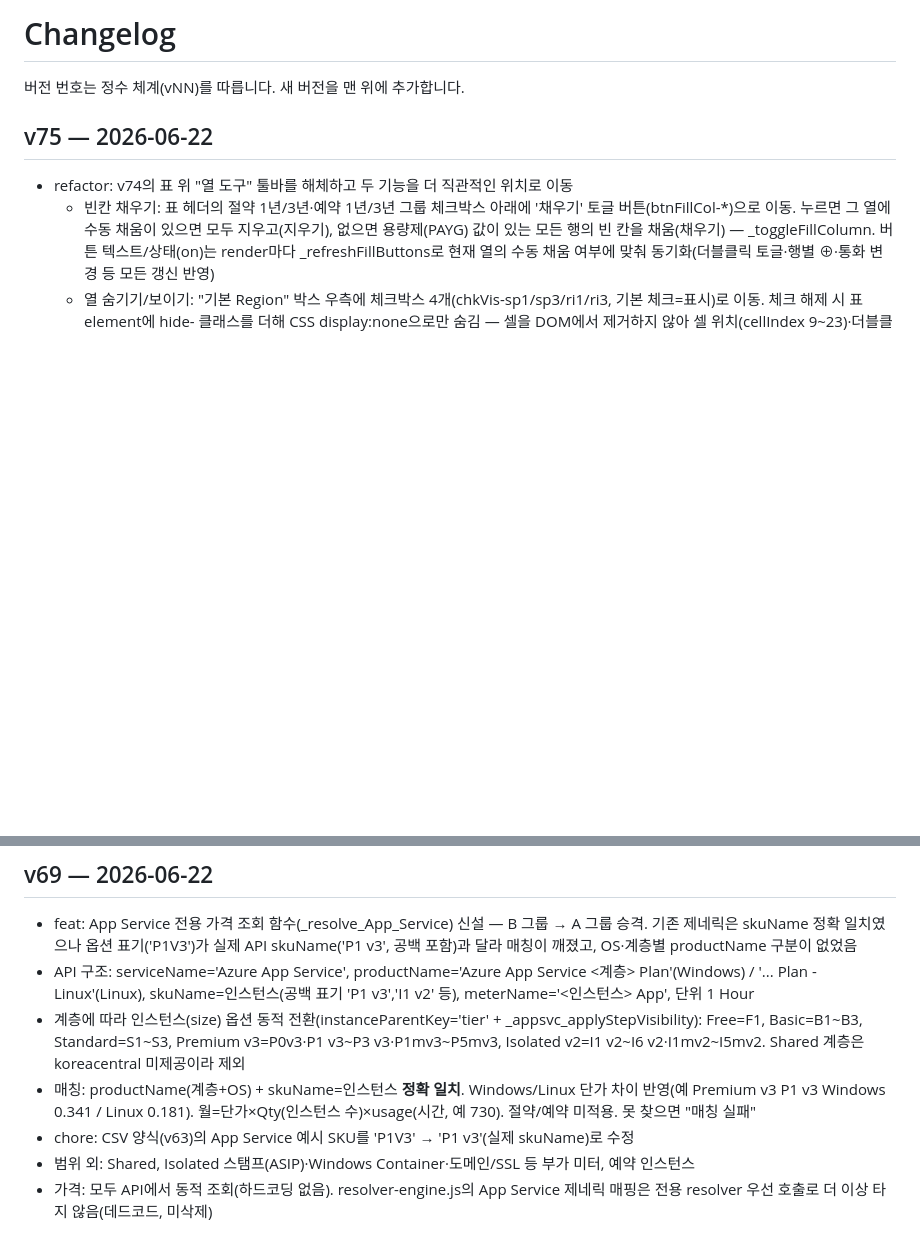
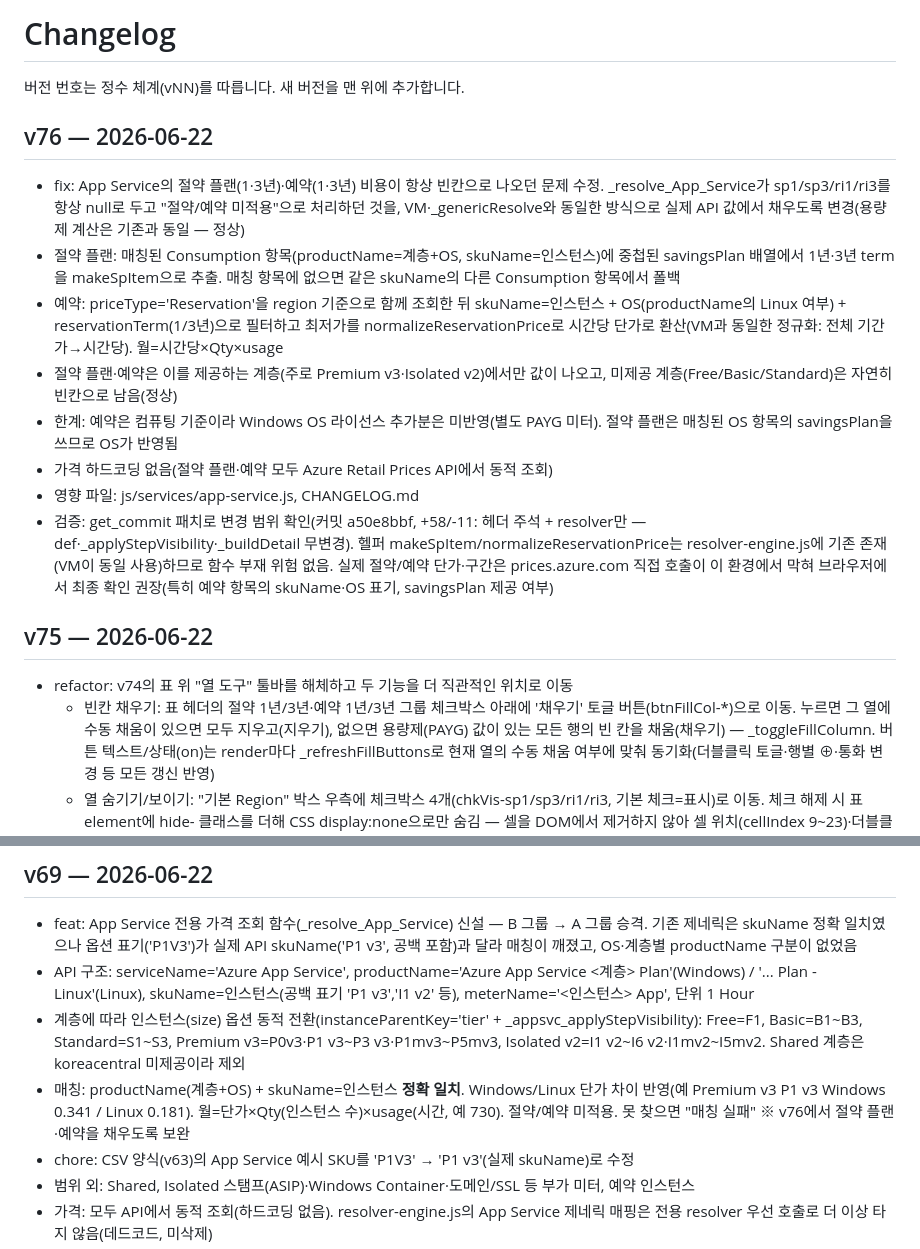
Before and after one commit to WWhaleFe/azure-cost-estimator, a Markdown page: CHANGELOG.md, 2 parts joined by grey strips. Rendered like a GitHub page; blank space fills up the shorter version.

Commit message:
v76 docs: CHANGELOG에 v76(App Service 절약 플랜·예약 비용 표시 수정) 항목 추가
- _resolve_App_Service가 sp1/sp3/ri1/ri3를 null로 두던 것을 savingsPlan 배열·Reservation 조회에서 채우도록 보완.
- v69 항목에 v76 보완 메모 추가.
- 맨 위 항목만 추가(기존 v75 이하 무변경, v69는 보완 메모 1줄 추가).

```diff
--- a/CHANGELOG.md
+++ b/CHANGELOG.md
@@ -1,6 +1,16 @@
 # Changelog
 
 버전 번호는 정수 체계(vNN)를 따릅니다. 새 버전을 맨 위에 추가합니다.
+
+## v76 — 2026-06-22
+- fix: App Service의 절약 플랜(1·3년)·예약(1·3년) 비용이 항상 빈칸으로 나오던 문제 수정. _resolve_App_Service가 sp1/sp3/ri1/ri3를 항상 null로 두고 "절약/예약 미적용"으로 처리하던 것을, VM·_genericResolve와 동일한 방식으로 실제 API 값에서 채우도록 변경(용량제 계산은 기존과 동일 — 정상)
+- 절약 플랜: 매칭된 Consumption 항목(productName=계층+OS, skuName=인스턴스)에 중첩된 savingsPlan 배열에서 1년·3년 term을 makeSpItem으로 추출. 매칭 항목에 없으면 같은 skuName의 다른 Consumption 항목에서 폴백
+- 예약: priceType='Reservation'을 region 기준으로 함께 조회한 뒤 skuName=인스턴스 + OS(productName의 Linux 여부) + reservationTerm(1/3년)으로 필터하고 최저가를 normalizeReservationPrice로 시간당 단가로 환산(VM과 동일한 정규화: 전체 기간가→시간당). 월=시간당×Qty×usage
+- 절약 플랜·예약은 이를 제공하는 계층(주로 Premium v3·Isolated v2)에서만 값이 나오고, 미제공 계층(Free/Basic/Standard)은 자연히 빈칸으로 남음(정상)
+- 한계: 예약은 컴퓨팅 기준이라 Windows OS 라이선스 추가분은 미반영(별도 PAYG 미터). 절약 플랜은 매칭된 OS 항목의 savingsPlan을 쓰므로 OS가 반영됨
+- 가격 하드코딩 없음(절약 플랜·예약 모두 Azure Retail Prices API에서 동적 조회)
+- 영향 파일: js/services/app-service.js, CHANGELOG.md
+- 검증: get_commit 패치로 변경 범위 확인(커밋 a50e8bbf, +58/-11: 헤더 주석 + resolver만 — def·_applyStepVisibility·_buildDetail 무변경). 헬퍼 makeSpItem/normalizeReservationPrice는 resolver-engine.js에 기존 존재(VM이 동일 사용)하므로 함수 부재 위험 없음. 실제 절약/예약 단가·구간은 prices.azure.com 직접 호출이 이 환경에서 막혀 브라우저에서 최종 확인 권장(특히 예약 항목의 skuName·OS 표기, savingsPlan 제공 여부)
 
 ## v75 — 2026-06-22
 - refactor: v74의 표 위 "열 도구" 툴바를 해체하고 두 기능을 더 직관적인 위치로 이동
@@ -69,7 +79,7 @@
 - feat: App Service 전용 가격 조회 함수(_resolve_App_Service) 신설 — B 그룹 → A 그룹 승격. 기존 제네릭은 skuName 정확 일치였으나 옵션 표기('P1V3')가 실제 API skuName('P1 v3', 공백 포함)과 달라 매칭이 깨졌고, OS·계층별 productName 구분이 없었음
 - API 구조: serviceName='Azure App Service', productName='Azure App Service <계층> Plan'(Windows) / '... Plan - Linux'(Linux), skuName=인스턴스(공백 표기 'P1 v3','I1 v2' 등), meterName='<인스턴스> App', 단위 1 Hour
 - 계층에 따라 인스턴스(size) 옵션 동적 전환(instanceParentKey='tier' + _appsvc_applyStepVisibility): Free=F1, Basic=B1~B3, Standard=S1~S3, Premium v3=P0v3·P1 v3~P3 v3·P1mv3~P5mv3, Isolated v2=I1 v2~I6 v2·I1mv2~I5mv2. Shared 계층은 koreacentral 미제공이라 제외
-- 매칭: productName(계층+OS) + skuName=인스턴스 **정확 일치**. Windows/Linux 단가 차이 반영(예 Premium v3 P1 v3 Windows 0.341 / Linux 0.181). 월=단가×Qty(인스턴스 수)×usage(시간, 예 730). 절약/예약 미적용. 못 찾으면 "매칭 실패"
+- 매칭: productName(계층+OS) + skuName=인스턴스 **정확 일치**. Windows/Linux 단가 차이 반영(예 Premium v3 P1 v3 Windows 0.341 / Linux 0.181). 월=단가×Qty(인스턴스 수)×usage(시간, 예 730). 절약/예약 미적용. 못 찾으면 "매칭 실패" ※ v76에서 절약 플랜·예약을 채우도록 보완
 - chore: CSV 양식(v63)의 App Service 예시 SKU를 'P1V3' → 'P1 v3'(실제 skuName)로 수정
 - 범위 외: Shared, Isolated 스탬프(ASIP)·Windows Container·도메인/SSL 등 부가 미터, 예약 인스턴스
 - 가격: 모두 API에서 동적 조회(하드코딩 없음). resolver-engine.js의 App Service 제네릭 매핑은 전용 resolver 우선 호출로 더 이상 타지 않음(데드코드, 미삭제)
```
